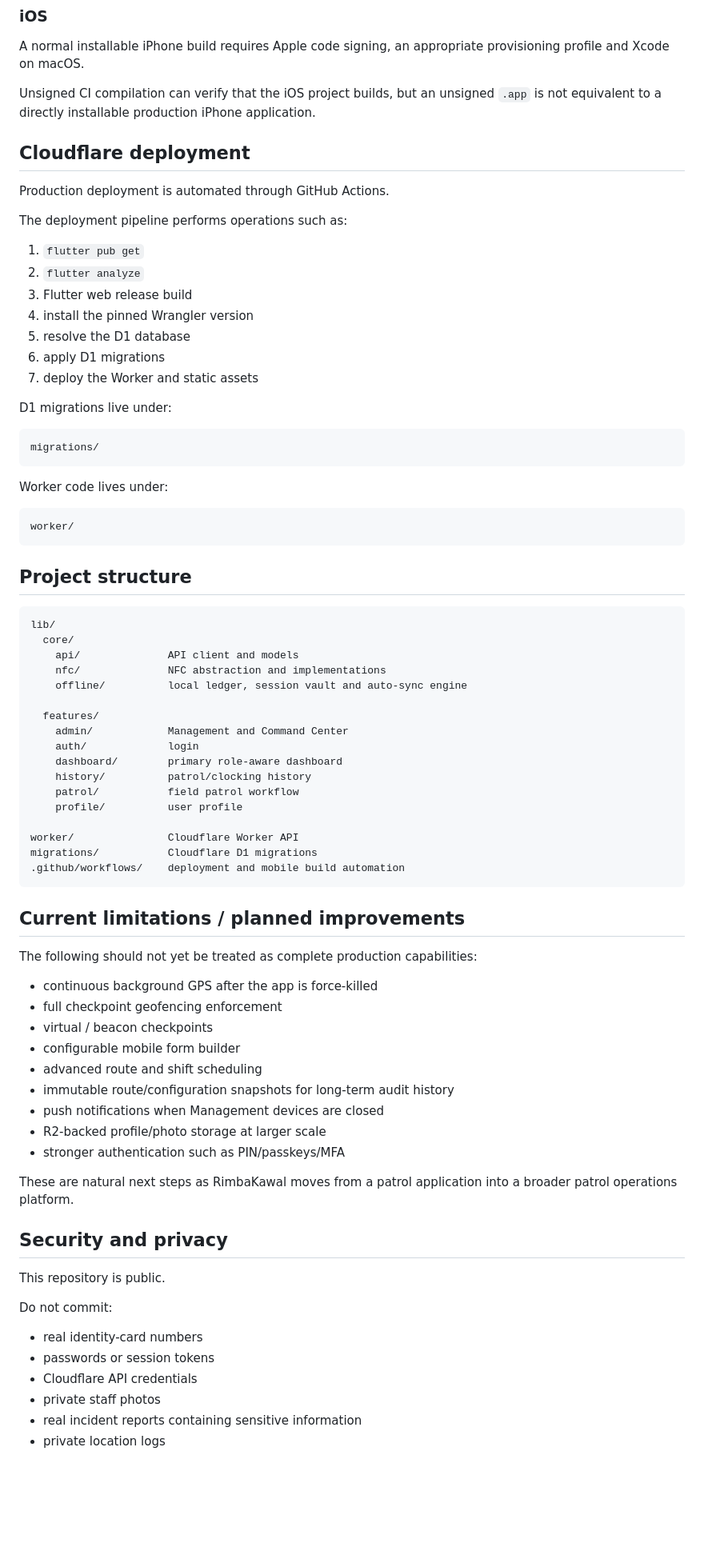
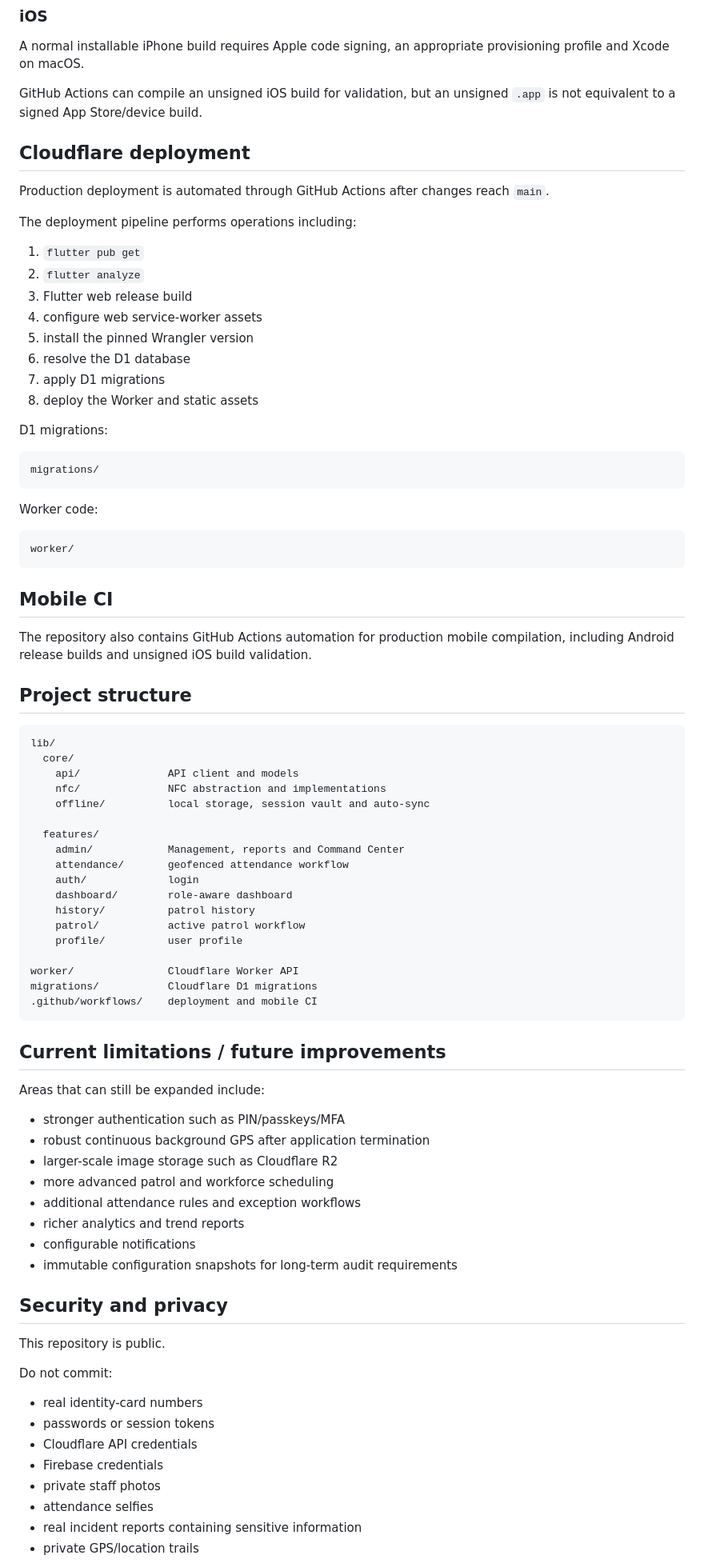
Before and after one commit to farshoffs/rimbakawal, a Markdown page: README.md, the part around one of its changes. Shown at 80% size. GitHub-like rendering; blank space fills up the shorter version.

````diff
--- a/README.md
+++ b/README.md
@@ -330,33 +490,38 @@ flutter build appbundle --release \
 
 A normal installable iPhone build requires Apple code signing, an appropriate provisioning profile and Xcode on macOS.
 
-Unsigned CI compilation can verify that the iOS project builds, but an unsigned `.app` is not equivalent to a directly installable production iPhone application.
+GitHub Actions can compile an unsigned iOS build for validation, but an unsigned `.app` is not equivalent to a signed App Store/device build.
 
 ## Cloudflare deployment
 
-Production deployment is automated through GitHub Actions.
+Production deployment is automated through GitHub Actions after changes reach `main`.
 
-The deployment pipeline performs operations such as:
+The deployment pipeline performs operations including:
 
 1. `flutter pub get`
 2. `flutter analyze`
 3. Flutter web release build
-4. install the pinned Wrangler version
-5. resolve the D1 database
-6. apply D1 migrations
-7. deploy the Worker and static assets
+4. configure web service-worker assets
+5. install the pinned Wrangler version
+6. resolve the D1 database
+7. apply D1 migrations
+8. deploy the Worker and static assets
 
-D1 migrations live under:
+D1 migrations:
 
 ```text
 migrations/
 ```
 
-Worker code lives under:
+Worker code:
 
 ```text
 worker/
 ```
+
+## Mobile CI
+
+The repository also contains GitHub Actions automation for production mobile compilation, including Android release builds and unsigned iOS build validation.
 
 ## Project structure
 
@@ -365,36 +530,34 @@ lib/
   core/
     api/              API client and models
     nfc/              NFC abstraction and implementations
-    offline/          local ledger, session vault and auto-sync engine
+    offline/          local storage, session vault and auto-sync
 
   features/
-    admin/            Management and Command Center
+    admin/            Management, reports and Command Center
+    attendance/       geofenced attendance workflow
     auth/             login
-    dashboard/        primary role-aware dashboard
-    history/          patrol/clocking history
-    patrol/           field patrol workflow
+    dashboard/        role-aware dashboard
+    history/          patrol history
+    patrol/           active patrol workflow
     profile/          user profile
 
 worker/               Cloudflare Worker API
 migrations/           Cloudflare D1 migrations
-.github/workflows/    deployment and mobile build automation
+.github/workflows/    deployment and mobile CI
 ```
 
-## Current limitations / planned improvements
+## Current limitations / future improvements
 
-The following should not yet be treated as complete production capabilities:
+Areas that can still be expanded include:
 
-- continuous background GPS after the app is force-killed
-- full checkpoint geofencing enforcement
-- virtual / beacon checkpoints
-- configurable mobile form builder
-- advanced route and shift scheduling
-- immutable route/configuration snapshots for long-term audit history
-- push notifications when Management devices are closed
-- R2-backed profile/photo storage at larger scale
 - stronger authentication such as PIN/passkeys/MFA
-
-These are natural next steps as RimbaKawal moves from a patrol application into a broader patrol operations platform.
+- robust continuous background GPS after application termination
+- larger-scale image storage such as Cloudflare R2
+- more advanced patrol and workforce scheduling
+- additional attendance rules and exception workflows
+- richer analytics and trend reports
+- configurable notifications
+- immutable configuration snapshots for long-term audit requirements
 
 ## Security and privacy
 
@@ -405,7 +568,9 @@ Do not commit:
 - real identity-card numbers
 - passwords or session tokens
 - Cloudflare API credentials
+- Firebase credentials
 - private staff photos
+- attendance selfies
 - real incident reports containing sensitive information
-- private location logs
+- private GPS/location trails
 
````
Also changed, not shown: other parts of README.md (+272 -108 lines).
